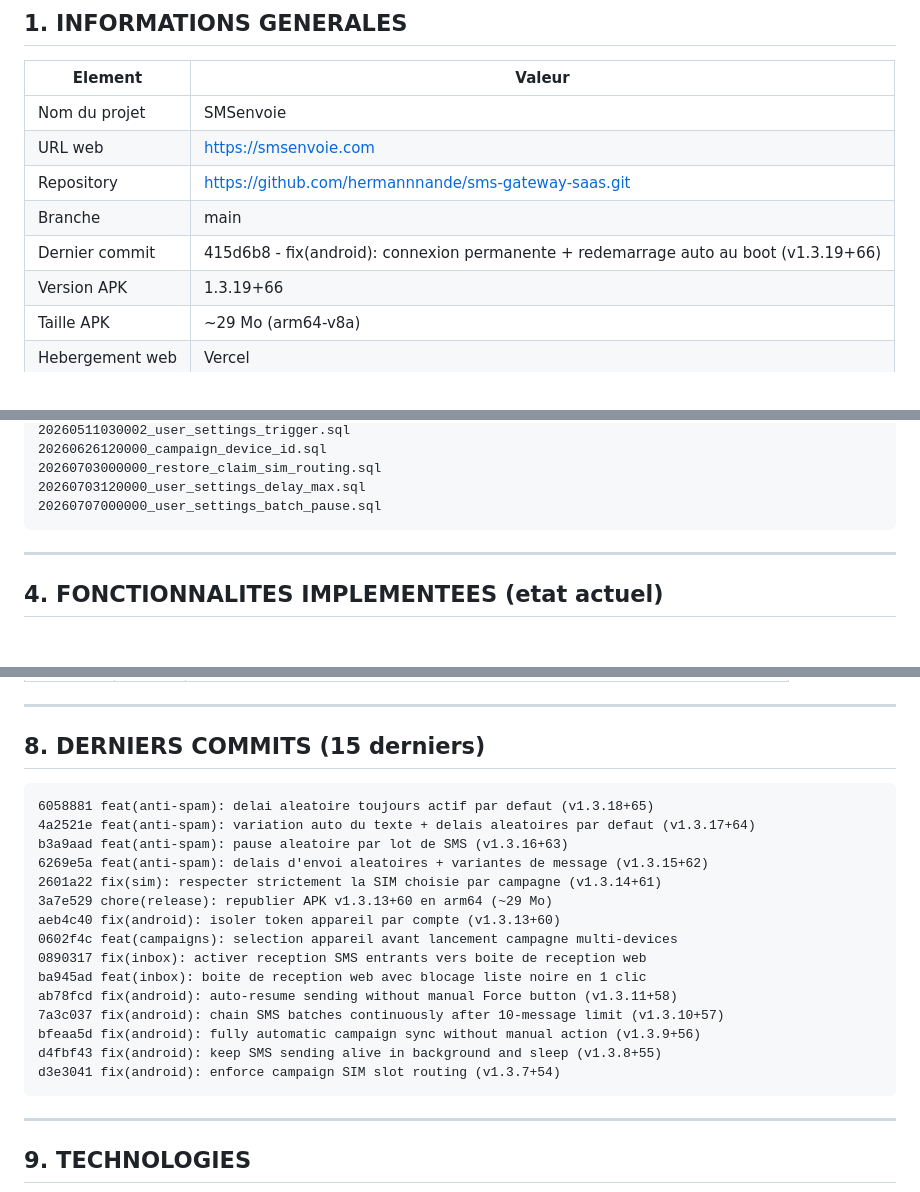
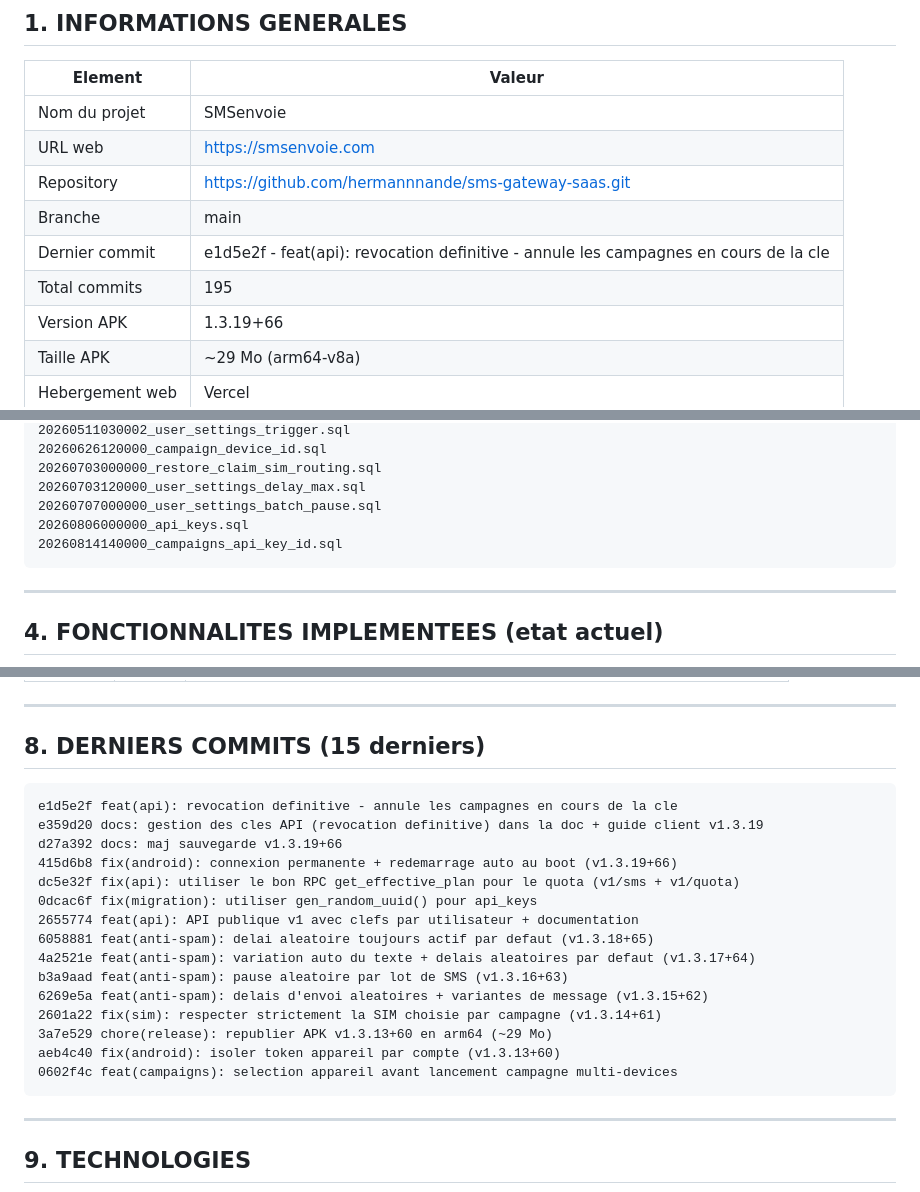
Before and after one commit to hermannnande/sms-gateway-saas, a Markdown page: SAUVEGARDE_20260806.md, 3 parts joined by grey strips. Rendered like a GitHub page; blank space fills up the shorter version.

````diff
--- a/SAUVEGARDE_20260806.md
+++ b/SAUVEGARDE_20260806.md
@@ -13,7 +13,8 @@
 | URL web | https://smsenvoie.com |
 | Repository | https://github.com/hermannnande/sms-gateway-saas.git |
 | Branche | main |
-| Dernier commit | 415d6b8 - fix(android): connexion permanente + redemarrage auto au boot (v1.3.19+66) |
+| Dernier commit | e1d5e2f - feat(api): revocation definitive - annule les campagnes en cours de la cle |
+| Total commits | 195 |
 | Version APK | 1.3.19+66 |
 | Taille APK | ~29 Mo (arm64-v8a) |
 | Hebergement web | Vercel |
@@ -137,6 +138,8 @@ Nouvelles migrations :
 20260703000000_restore_claim_sim_routing.sql
 20260703120000_user_settings_delay_max.sql
 20260707000000_user_settings_batch_pause.sql
+20260806000000_api_keys.sql
+20260814140000_campaigns_api_key_id.sql
 ```
 
 ---
@@ -246,6 +287,13 @@ Nouvelles migrations :
 ## 8. DERNIERS COMMITS (15 derniers)
 
 ```
+e1d5e2f feat(api): revocation definitive - annule les campagnes en cours de la cle
+e359d20 docs: gestion des cles API (revocation definitive) dans la doc + guide client v1.3.19
+d27a392 docs: maj sauvegarde v1.3.19+66
+415d6b8 fix(android): connexion permanente + redemarrage auto au boot (v1.3.19+66)
+dc5e32f fix(api): utiliser le bon RPC get_effective_plan pour le quota (v1/sms + v1/quota)
+0dcac6f fix(migration): utiliser gen_random_uuid() pour api_keys
+2655774 feat(api): API publique v1 avec clefs par utilisateur + documentation
 6058881 feat(anti-spam): delai aleatoire toujours actif par defaut (v1.3.18+65)
 4a2521e feat(anti-spam): variation auto du texte + delais aleatoires par defaut (v1.3.17+64)
 b3a9aad feat(anti-spam): pause aleatoire par lot de SMS (v1.3.16+63)
@@ -254,13 +302,6 @@ b3a9aad feat(anti-spam): pause aleatoire par lot de SMS (v1.3.16+63)
 3a7e529 chore(release): republier APK v1.3.13+60 en arm64 (~29 Mo)
 aeb4c40 fix(android): isoler token appareil par compte (v1.3.13+60)
 0602f4c feat(campaigns): selection appareil avant lancement campagne multi-devices
-0890317 fix(inbox): activer reception SMS entrants vers boite de reception web
-ba945ad feat(inbox): boite de reception web avec blocage liste noire en 1 clic
-ab78fcd fix(android): auto-resume sending without manual Force button (v1.3.11+58)
-7a3c037 fix(android): chain SMS batches continuously after 10-message limit (v1.3.10+57)
-bfeaa5d fix(android): fully automatic campaign sync without manual action (v1.3.9+56)
-d4fbf43 fix(android): keep SMS sending alive in background and sleep (v1.3.8+55)
-d3e3041 fix(android): enforce campaign SIM slot routing (v1.3.7+54)
 ```
 
 ---
````
Also changed, not shown: other parts of SAUVEGARDE_20260806.md (+40 -2 lines).
